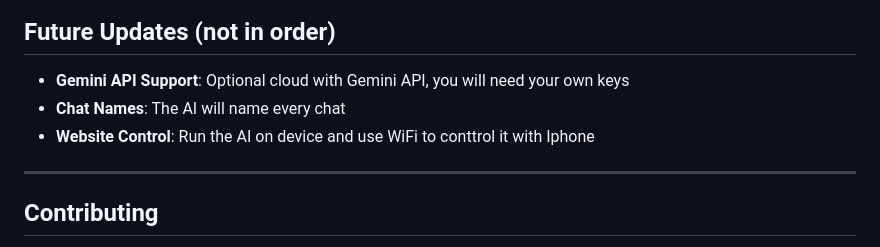
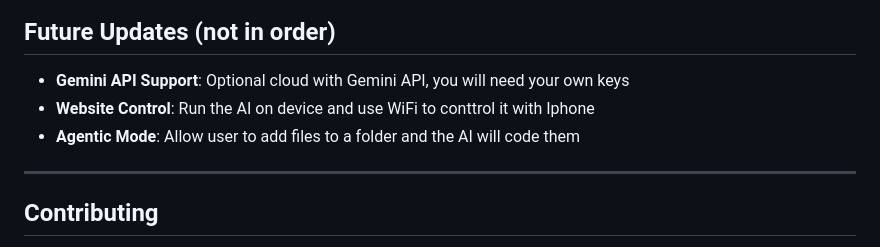
Before and after one commit to sullydux/Sullybase-Local-LLM-Chat, a Markdown page: README.md, the part around the change. Rendered like a GitHub page.

```diff
--- a/README.md
+++ b/README.md
@@ -81,8 +81,8 @@ Sullybase is primarily built for macOS. To run on Windows:
 ## Future Updates (not in order)
 
 - **Gemini API Support**: Optional cloud with Gemini API, you will need your own keys
-- **Chat Names**: The AI will name every chat
 - **Website Control**: Run the AI on device and use WiFi to conttrol it with Iphone
+- **Agentic Mode**: Allow user to add files to a folder and the AI will code them
 
 ---
 
```
